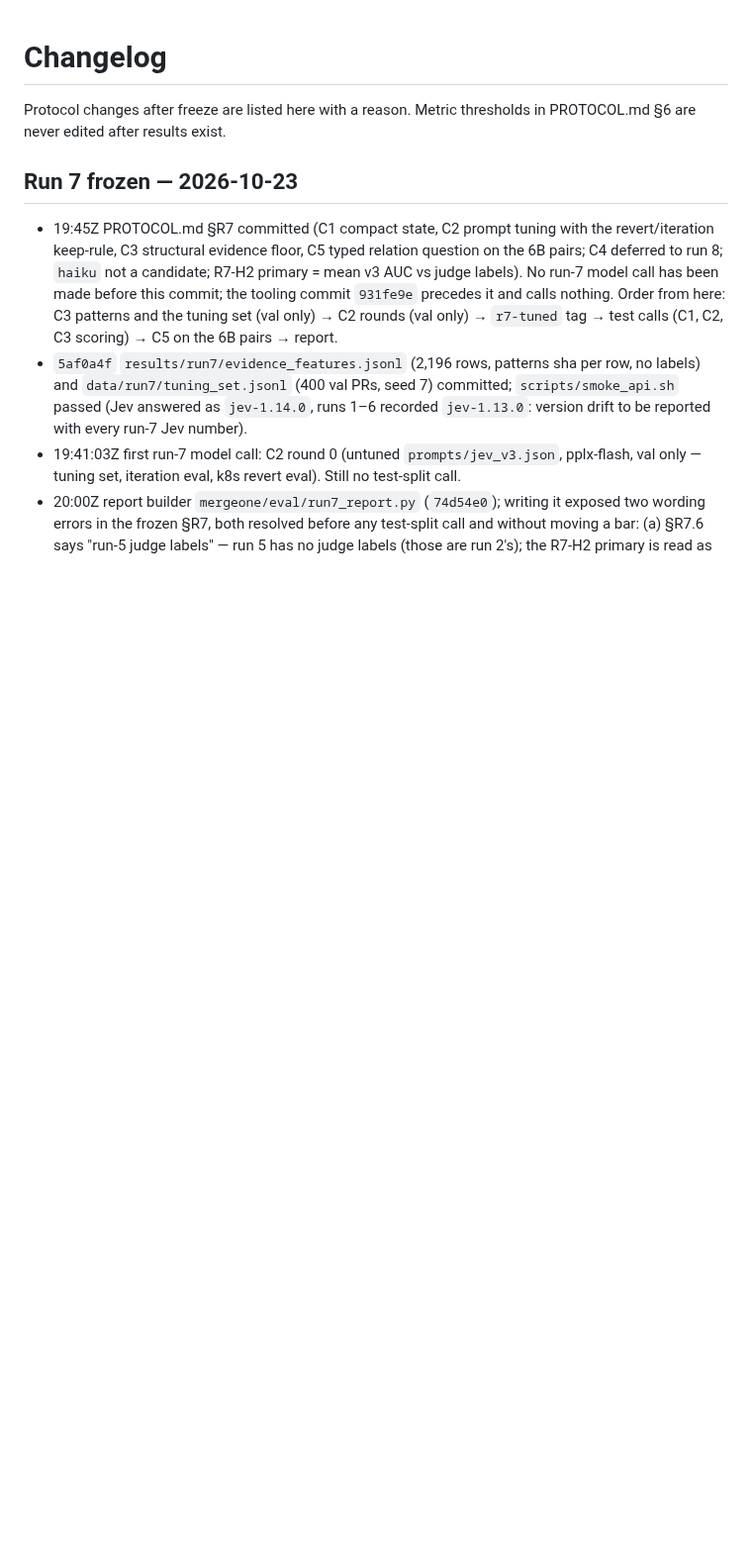
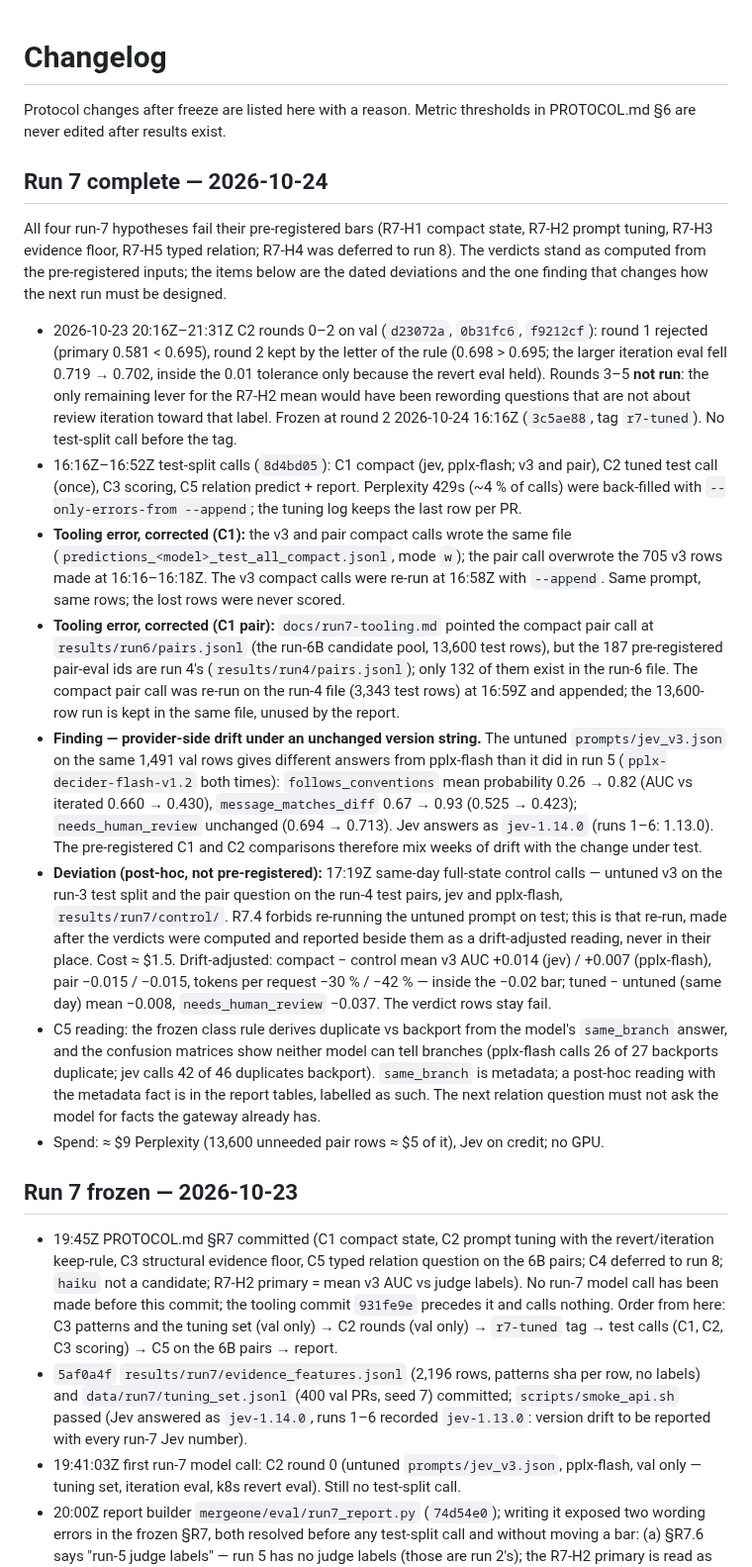
Before and after one commit to haalp/mergeone, a Markdown page: CHANGELOG.md, the part around the change. Shown at 99% size. Drawn GitHub-style; blank space fills up the shorter version.

Commit message:
changelog: run 7 complete — four fails, two tooling errors corrected, drift finding, dated post-hoc controls

```diff
--- a/CHANGELOG.md
+++ b/CHANGELOG.md
@@ -1,6 +1,44 @@
 # Changelog
 
 Protocol changes after freeze are listed here with a reason. Metric thresholds in PROTOCOL.md §6 are never edited after results exist.
+
+## Run 7 complete — 2026-10-24
+
+All four run-7 hypotheses fail their pre-registered bars (R7-H1 compact state, R7-H2 prompt tuning, R7-H3 evidence
+floor, R7-H5 typed relation; R7-H4 was deferred to run 8). The verdicts stand as computed from the pre-registered
+inputs; the items below are the dated deviations and the one finding that changes how the next run must be designed.
+
+- 2026-10-23 20:16Z–21:31Z C2 rounds 0–2 on val (`d23072a`, `0b31fc6`, `f9212cf`): round 1 rejected (primary
+  0.581 < 0.695), round 2 kept by the letter of the rule (0.698 > 0.695; the larger iteration eval fell 0.719 → 0.702,
+  inside the 0.01 tolerance only because the revert eval held). Rounds 3–5 **not run**: the only remaining lever for the
+  R7-H2 mean would have been rewording questions that are not about review iteration toward that label. Frozen at round 2
+  2026-10-24 16:16Z (`3c5ae88`, tag `r7-tuned`). No test-split call before the tag.
+- 16:16Z–16:52Z test-split calls (`8d4bd05`): C1 compact (jev, pplx-flash; v3 and pair), C2 tuned test call (once),
+  C3 scoring, C5 relation predict + report. Perplexity 429s (~4 % of calls) were back-filled with `--only-errors-from
+  --append`; the tuning log keeps the last row per PR.
+- **Tooling error, corrected (C1):** the v3 and pair compact calls wrote the same file
+  (`predictions_<model>_test_all_compact.jsonl`, mode `w`); the pair call overwrote the 705 v3 rows made at 16:16–16:18Z.
+  The v3 compact calls were re-run at 16:58Z with `--append`. Same prompt, same rows; the lost rows were never scored.
+- **Tooling error, corrected (C1 pair):** `docs/run7-tooling.md` pointed the compact pair call at `results/run6/pairs.jsonl`
+  (the run-6B candidate pool, 13,600 test rows), but the 187 pre-registered pair-eval ids are run 4's
+  (`results/run4/pairs.jsonl`); only 132 of them exist in the run-6 file. The compact pair call was re-run on the run-4
+  file (3,343 test rows) at 16:59Z and appended; the 13,600-row run is kept in the same file, unused by the report.
+- **Finding — provider-side drift under an unchanged version string.** The untuned `prompts/jev_v3.json` on the same 1,491
+  val rows gives different answers from pplx-flash than it did in run 5 (`pplx-decider-flash-v1.2` both times):
+  `follows_conventions` mean probability 0.26 → 0.82 (AUC vs iterated 0.660 → 0.430), `message_matches_diff` 0.67 → 0.93
+  (0.525 → 0.423); `needs_human_review` unchanged (0.694 → 0.713). Jev answers as `jev-1.14.0` (runs 1–6: 1.13.0). The
+  pre-registered C1 and C2 comparisons therefore mix weeks of drift with the change under test.
+- **Deviation (post-hoc, not pre-registered):** 17:19Z same-day full-state control calls — untuned v3 on the run-3 test
+  split and the pair question on the run-4 test pairs, jev and pplx-flash, `results/run7/control/`. R7.4 forbids
+  re-running the untuned prompt on test; this is that re-run, made after the verdicts were computed and reported beside
+  them as a drift-adjusted reading, never in their place. Cost ≈ $1.5. Drift-adjusted: compact − control mean v3 AUC
+  +0.014 (jev) / +0.007 (pplx-flash), pair −0.015 / −0.015, tokens per request −30 % / −42 % — inside the −0.02 bar;
+  tuned − untuned (same day) mean −0.008, `needs_human_review` −0.037. The verdict rows stay fail.
+- C5 reading: the frozen class rule derives duplicate vs backport from the model's `same_branch` answer, and the
+  confusion matrices show neither model can tell branches (pplx-flash calls 26 of 27 backports duplicate; jev calls 42 of
+  46 duplicates backport). `same_branch` is metadata; a post-hoc reading with the metadata fact is in the report tables,
+  labelled as such. The next relation question must not ask the model for facts the gateway already has.
+- Spend: ≈ $9 Perplexity (13,600 unneeded pair rows ≈ $5 of it), Jev on credit; no GPU.
 
 ## Run 7 frozen — 2026-10-23
 
```
